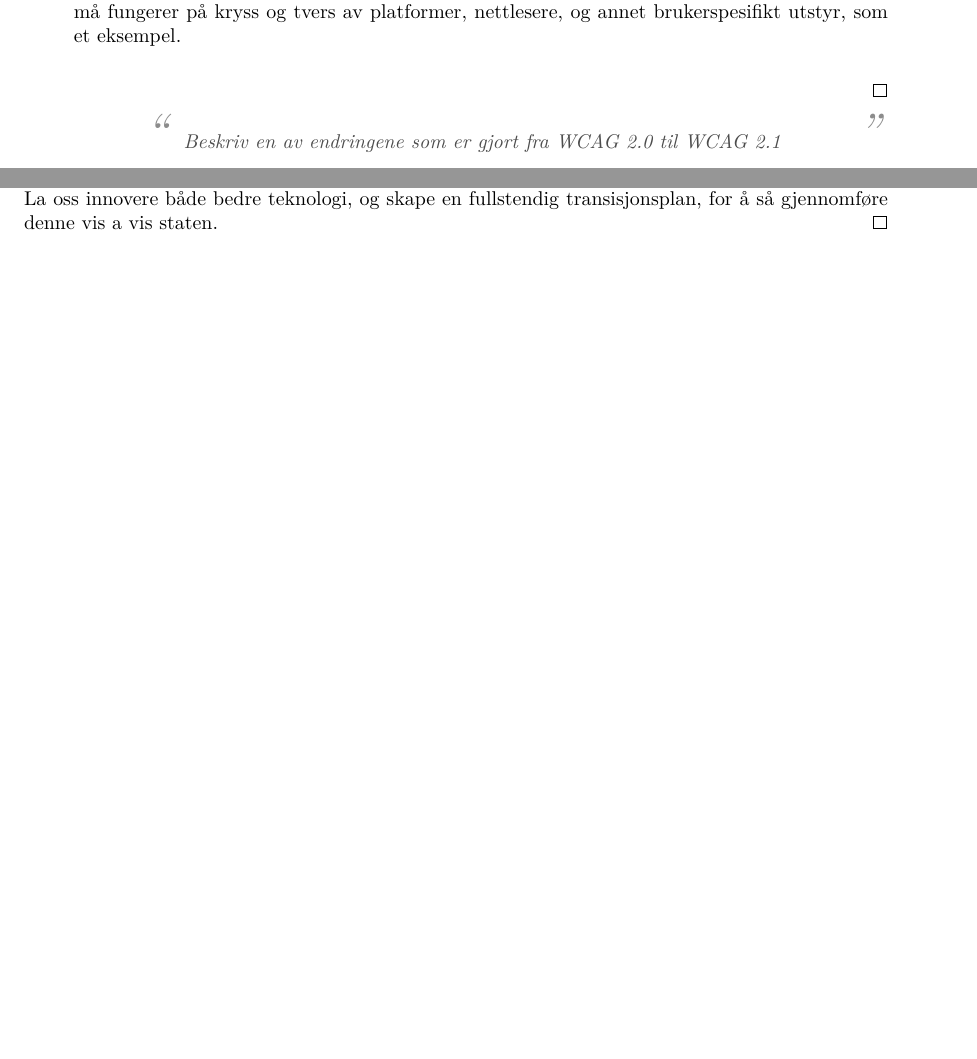
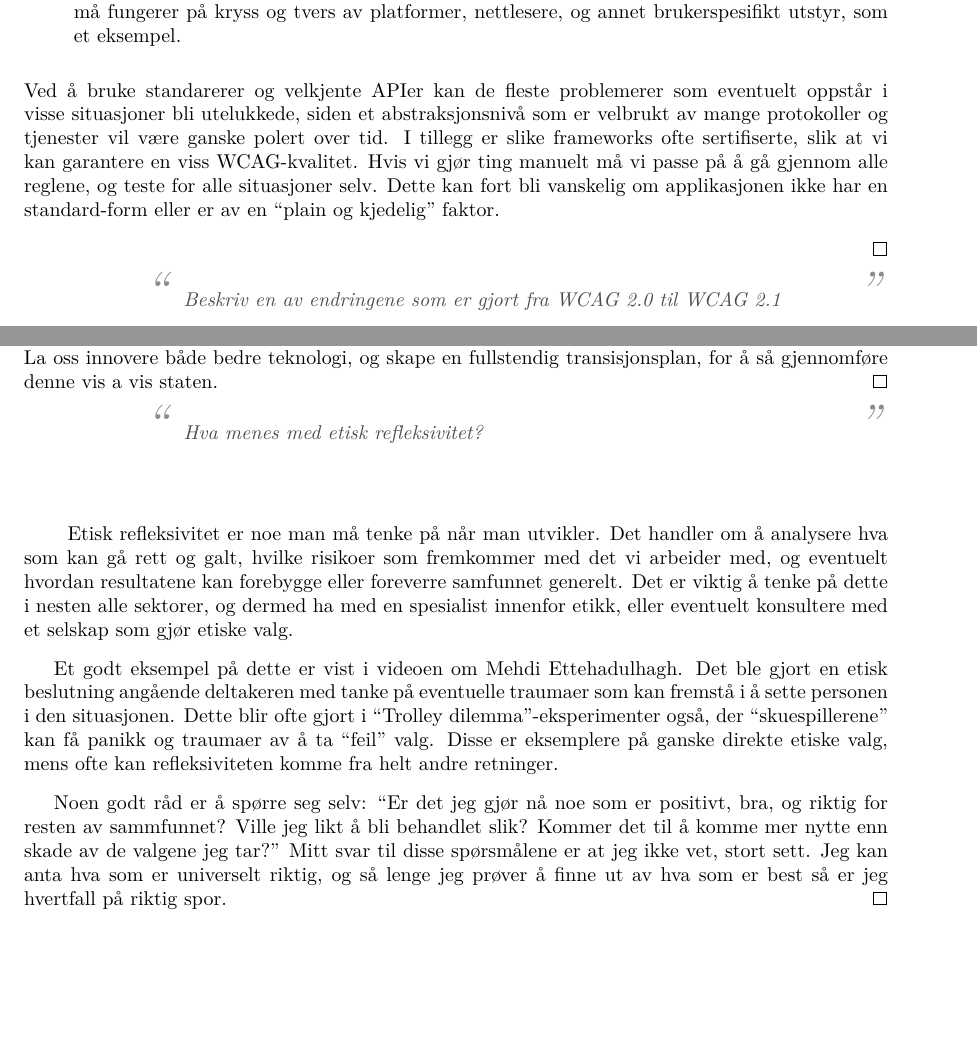
Before and after one commit to mazunki/uio, a LaTeX document (IN1030/oblig3/rolfvh.tex): two parts of pages 2 and 7 of 7 before the commit and two parts of pages 2 and 7 of 8 after it, joined at a grey line, cut so that both start at the same text, the shorter picture padded with empty space. Compiled offline with pdfLaTeX.

Commit message:
delivered second round

```diff
--- a/IN1030/oblig3/rolfvh.tex
+++ b/IN1030/oblig3/rolfvh.tex
@@ -55,11 +55,14 @@
 			\item [Forståelig] Innholdet i siden må ikke være vanskelig å tolkes. Dette inkluderer hvordan vi setter opp menyer, hvor vi plasserer tekst i forhold til bilder, og alt annet innhold på nettsiden. Poenget er at personer meg kognitive vanskeligheter ikke skal føle seg truet av nettsiden, og lett kan bruke applikasjonen på lik linje med alle andre.
 			\item [Robust] Det siste prinsippet sier at innholdet på siden må være satt opp på en måte som gjør at enhver teknologi, uavhengig av hvordan de implementerer standarer, har muligheten til å tolke, lese og gjenskape innholdet vi presenterer. Med andre ord betyr dette at text-to-speech services må fungerer på kryss og tvers av platformer, nettlesere, og annet brukerspesifikt utstyr, som et eksempel.
 		\end{description}
+		Ved å bruke standarerer og velkjente APIer kan de fleste problemerer som eventuelt oppstår i visse situasjoner bli utelukkede, siden et abstraksjonsnivå som er velbrukt av mange protokoller og tjenester vil være ganske polert over tid. I tillegg er slike frameworks ofte sertifiserte, slik at vi kan garantere en viss WCAG-kvalitet. Hvis vi gjør ting manuelt må vi passe på å gå gjennom alle reglene, og teste for alle situasjoner selv. Dette kan fort bli vanskelig om applikasjonen ikke har en standard-form eller er av en ``plain og kjedelig'' faktor.
+
 	\end{answer}
 
 	\begin{problem}
 		Beskriv en av endringene som er gjort fra WCAG 2.0 til WCAG 2.1
 	\end{problem}
+
 	\begin{answer}
 		Man må nå ha mulighet til å kansellere en handling etter at man har klikket mouse-down, enten ved å dra musa vekk fra knappen, eller på andre måter. I syvende og sist kan ikke mouse-down bli brukt til å utføre endelige funskjoner.
 
@@ -185,6 +198,19 @@
 		Selv tenker jeg menneske-drevne, ikke-fornybare og private kjøretøy burde ulovlig-gjøres ummidelbart, men det er ikke like lett å få alle på samme side når det gjelder såpass drastiske endringer. La oss innovere både bedre teknologi, og skape en fullstendig transisjonsplan, for å så gjennomføre denne vis a vis staten.
 	\end{answer}
 
+	\begin{problem}
+		Hva menes med etisk refleksivitet?
+	\end{problem}
+
+	\begin{answer}
+		Etisk refleksivitet er noe man må tenke på når man utvikler. Det handler om å analysere hva som kan gå rett og galt, hvilke risikoer som fremkommer med det vi arbeider med, og eventuelt hvordan resultatene kan forebygge eller foreverre samfunnet generelt. Det er viktig å tenke på dette i nesten alle sektorer, og dermed ha med en spesialist innenfor etikk, eller eventuelt konsultere med et selskap som gjør etiske valg.
+
+		Et godt eksempel på dette er vist i videoen om Mehdi Ettehadulhagh. Det ble gjort en etisk beslutning angående deltakeren med tanke på eventuelle traumaer som kan fremstå i å sette personen i den situasjonen. Dette blir ofte gjort i ``Trolley dilemma''-eksperimenter også, der ``skuespillerene'' kan få panikk og traumaer av å ta ``feil'' valg. Disse er eksemplere på ganske direkte etiske valg, mens ofte kan refleksiviteten komme fra helt andre retninger.
+
+		Noen godt råd er å spørre seg selv: ``Er det jeg gjør nå noe som er positivt, bra, og riktig for resten av sammfunnet? Ville jeg likt å bli behandlet slik? Kommer det til å komme mer nytte enn skade av de valgene jeg tar?'' Mitt svar til disse spørsmålene er at jeg ikke vet, stort sett. Jeg kan anta hva som er universelt riktig, og så lenge jeg prøver å finne ut av hva som er best så er jeg hvertfall på riktig spor.
+	\end{answer}
+
+\newpage
 
 \section*{Oppgave 4 --- Spørsmål til pensumartikkelen}
 	\begin{problem}
```
Also changed, not shown: IN1030/oblig3/rolfvh.pdf, IN1030/oblig3/rolfvh.tex (10 more changed lines).
